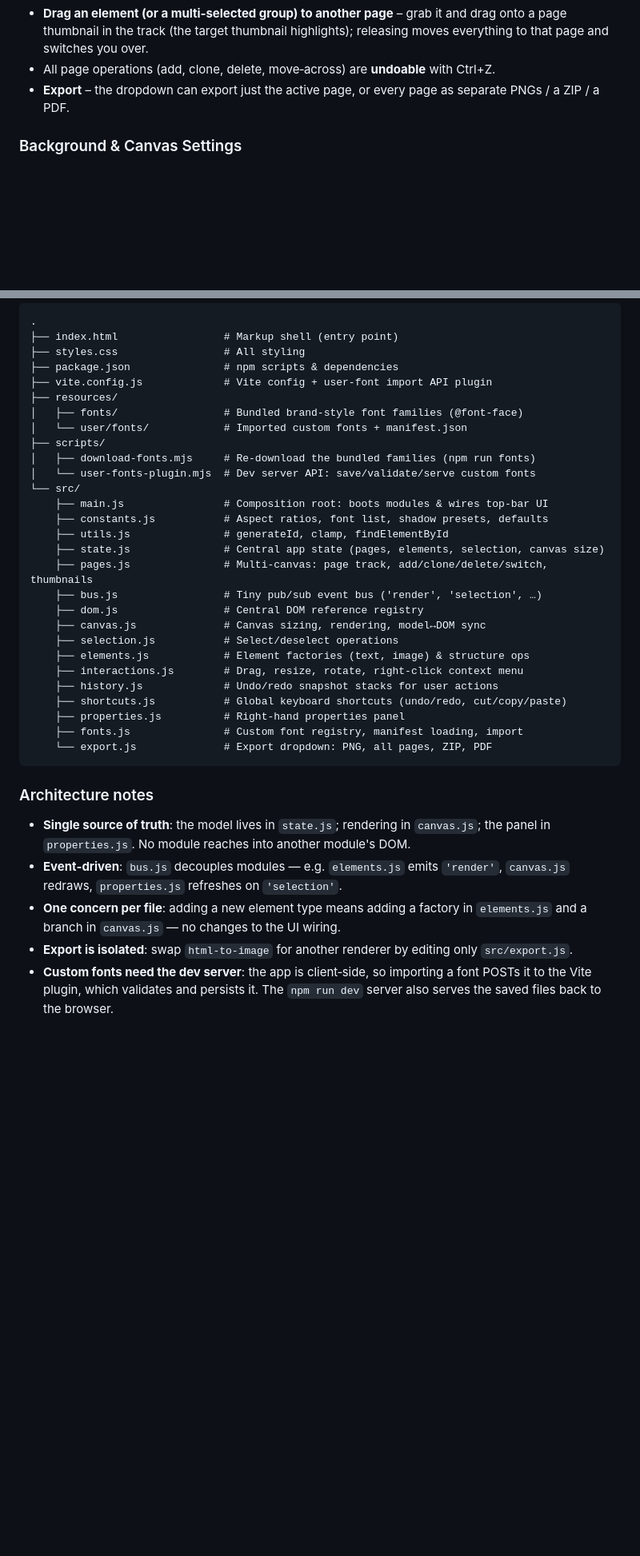
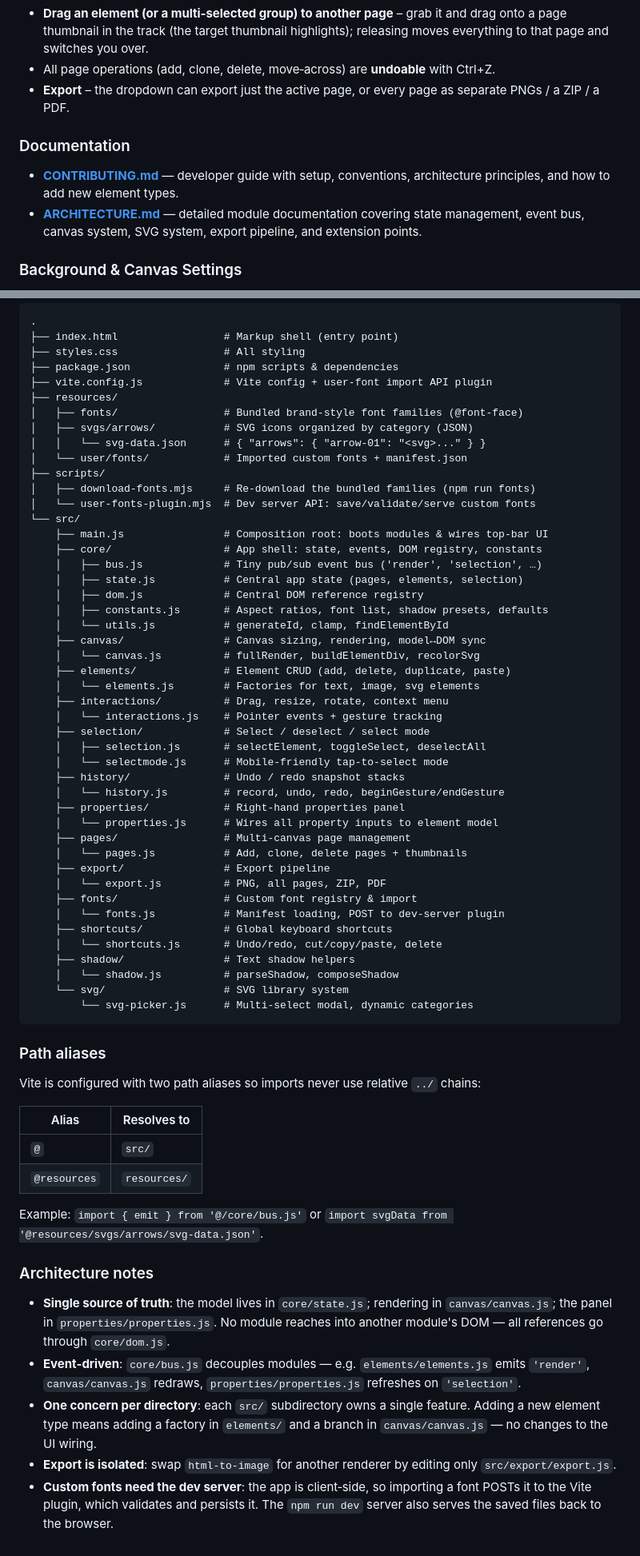
Before and after one commit to talentedDev411/pixelcraft, a Markdown page: README.md, 2 parts joined by grey strips. Shown at 80% size. GitHub-like rendering; blank space fills up the shorter version.

Commit message:
docs: update README with feature-based directory layout and path aliases Reflected the src/ restructure into core/, canvas/, elements/, etc. Updated project structure tree, added path aliases section (@/, @resources/), and refreshed architecture notes to reference the new directory paths.

````diff
--- a/README.md
+++ b/README.md
@@ -84,6 +94,11 @@ Built with vanilla HTML, CSS, and JavaScript (ES modules), this editor lets you
 - **Drag an element (or a multi‑selected group) to another page** – grab it and drag onto a page thumbnail in the track (the target thumbnail highlights); releasing moves everything to that page and switches you over.
 - All page operations (add, clone, delete, move‑across) are **undoable** with Ctrl+Z.
 - **Export** – the dropdown can export just the active page, or every page as separate PNGs / a ZIP / a PDF.
+
+### Documentation
+
+- **[CONTRIBUTING.md](CONTRIBUTING.md)** — developer guide with setup, conventions, architecture principles, and how to add new element types.
+- **[ARCHITECTURE.md](ARCHITECTURE.md)** — detailed module documentation covering state management, event bus, canvas system, SVG system, export pipeline, and extension points.
 
 ### Background & Canvas Settings
 - **Custom background colour** – choose any solid color for the canvas using the toolbox colour picker. The color is stored **per page**, so each canvas keeps its own background.
@@ -161,40 +176,71 @@ grow and be tested independently.
 ├── vite.config.js             # Vite config + user‑font import API plugin
 ├── resources/
 │   ├── fonts/                 # Bundled brand‑style font families (@font-face)
+│   ├── svgs/arrows/           # SVG icons organized by category (JSON)
+│   │   └── svg-data.json      # { "arrows": { "arrow-01": "<svg>..." } }
 │   └── user/fonts/            # Imported custom fonts + manifest.json
 ├── scripts/
 │   ├── download-fonts.mjs     # Re‑download the bundled families (npm run fonts)
 │   └── user-fonts-plugin.mjs  # Dev server API: save/validate/serve custom fonts
 └── src/
     ├── main.js                # Composition root: boots modules & wires top‑bar UI
-    ├── constants.js           # Aspect ratios, font list, shadow presets, defaults
-    ├── utils.js               # generateId, clamp, findElementById
-    ├── state.js               # Central app state (pages, elements, selection, canvas size)
-    ├── pages.js               # Multi‑canvas: page track, add/clone/delete/switch, thumbnails
-    ├── bus.js                 # Tiny pub/sub event bus ('render', 'selection', …)
-    ├── dom.js                 # Central DOM reference registry
-    ├── canvas.js              # Canvas sizing, rendering, model↔DOM sync
-    ├── selection.js           # Select/deselect operations
-    ├── elements.js            # Element factories (text, image) & structure ops
-    ├── interactions.js        # Drag, resize, rotate, right‑click context menu
-    ├── history.js             # Undo/redo snapshot stacks for user actions
-    ├── shortcuts.js           # Global keyboard shortcuts (undo/redo, cut/copy/paste)
-    ├── properties.js          # Right‑hand properties panel
-    ├── fonts.js               # Custom font registry, manifest loading, import
-    └── export.js              # Export dropdown: PNG, all pages, ZIP, PDF
+    ├── core/                  # App shell: state, events, DOM registry, constants
+    │   ├── bus.js             # Tiny pub/sub event bus ('render', 'selection', …)
+    │   ├── state.js           # Central app state (pages, elements, selection)
+    │   ├── dom.js             # Central DOM reference registry
+    │   ├── constants.js       # Aspect ratios, font list, shadow presets, defaults
+    │   └── utils.js           # generateId, clamp, findElementById
+    ├── canvas/                # Canvas sizing, rendering, model↔DOM sync
+    │   └── canvas.js          # fullRender, buildElementDiv, recolorSvg
+    ├── elements/              # Element CRUD (add, delete, duplicate, paste)
+    │   └── elements.js        # Factories for text, image, svg elements
+    ├── interactions/          # Drag, resize, rotate, context menu
+    │   └── interactions.js    # Pointer events + gesture tracking
+    ├── selection/             # Select / deselect / select mode
+    │   ├── selection.js       # selectElement, toggleSelect, deselectAll
+    │   └── selectmode.js      # Mobile-friendly tap-to-select mode
+    ├── history/               # Undo / redo snapshot stacks
+    │   └── history.js         # record, undo, redo, beginGesture/endGesture
+    ├── properties/            # Right-hand properties panel
+    │   └── properties.js      # Wires all property inputs to element model
+    ├── pages/                 # Multi-canvas page management
+    │   └── pages.js           # Add, clone, delete pages + thumbnails
+    ├── export/                # Export pipeline
+    │   └── export.js          # PNG, all pages, ZIP, PDF
+    ├── fonts/                 # Custom font registry & import
+    │   └── fonts.js           # Manifest loading, POST to dev-server plugin
+    ├── shortcuts/             # Global keyboard shortcuts
+    │   └── shortcuts.js       # Undo/redo, cut/copy/paste, delete
+    ├── shadow/                # Text shadow helpers
+    │   └── shadow.js          # parseShadow, composeShadow
+    └── svg/                   # SVG library system
+        └── svg-picker.js      # Multi-select modal, dynamic categories
 ```
+
+### Path aliases
+
+Vite is configured with two path aliases so imports never use relative `../` chains:
+
+| Alias | Resolves to |
+|-------|-------------|
+| `@` | `src/` |
+| `@resources` | `resources/` |
+
+Example: `import { emit } from '@/core/bus.js'` or `import svgData from '@resources/svgs/arrows/svg-data.json'`.
 
 ### Architecture notes
 
-- **Single source of truth**: the model lives in `state.js`; rendering in
-  `canvas.js`; the panel in `properties.js`. No module reaches into another
-  module's DOM.
-- **Event‑driven**: `bus.js` decouples modules — e.g. `elements.js` emits
-  `'render'`, `canvas.js` redraws, `properties.js` refreshes on `'selection'`.
-- **One concern per file**: adding a new element type means adding a factory
-  in `elements.js` and a branch in `canvas.js` — no changes to the UI wiring.
+- **Single source of truth**: the model lives in `core/state.js`; rendering in
+  `canvas/canvas.js`; the panel in `properties/properties.js`. No module
+  reaches into another module's DOM — all references go through `core/dom.js`.
+- **Event‑driven**: `core/bus.js` decouples modules — e.g. `elements/elements.js`
+  emits `'render'`, `canvas/canvas.js` redraws, `properties/properties.js`
+  refreshes on `'selection'`.
+- **One concern per directory**: each `src/` subdirectory owns a single feature.
+  Adding a new element type means adding a factory in `elements/` and a branch
+  in `canvas/canvas.js` — no changes to the UI wiring.
 - **Export is isolated**: swap `html-to-image` for another renderer by editing
-  only `src/export.js`.
+  only `src/export/export.js`.
 - **Custom fonts need the dev server**: the app is client‑side, so importing a
   font POSTs it to the Vite plugin, which validates and persists it. The
   `npm run dev` server also serves the saved files back to the browser.
````
Also changed, not shown: other parts of README.md (+10 -0 lines).
